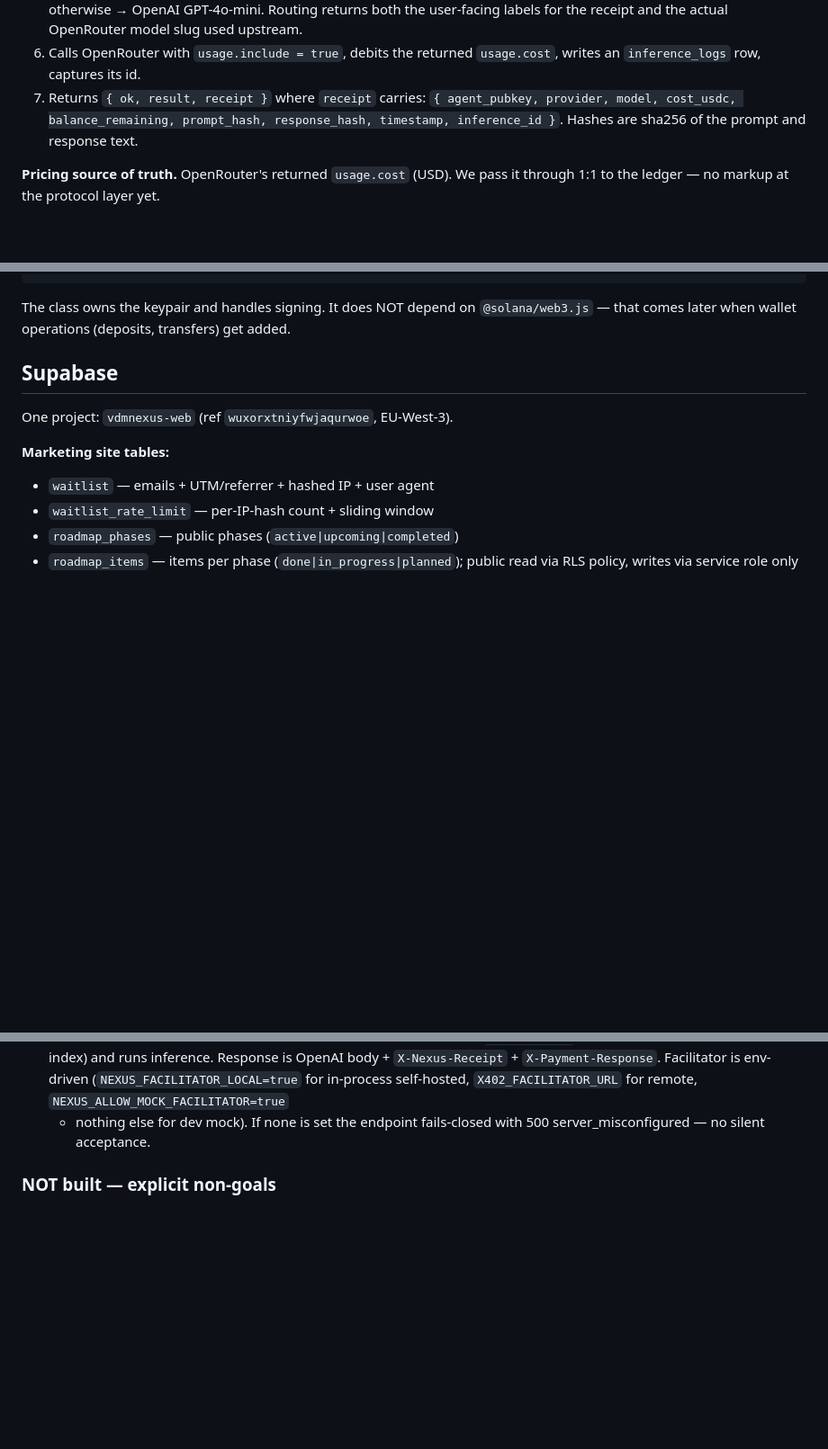
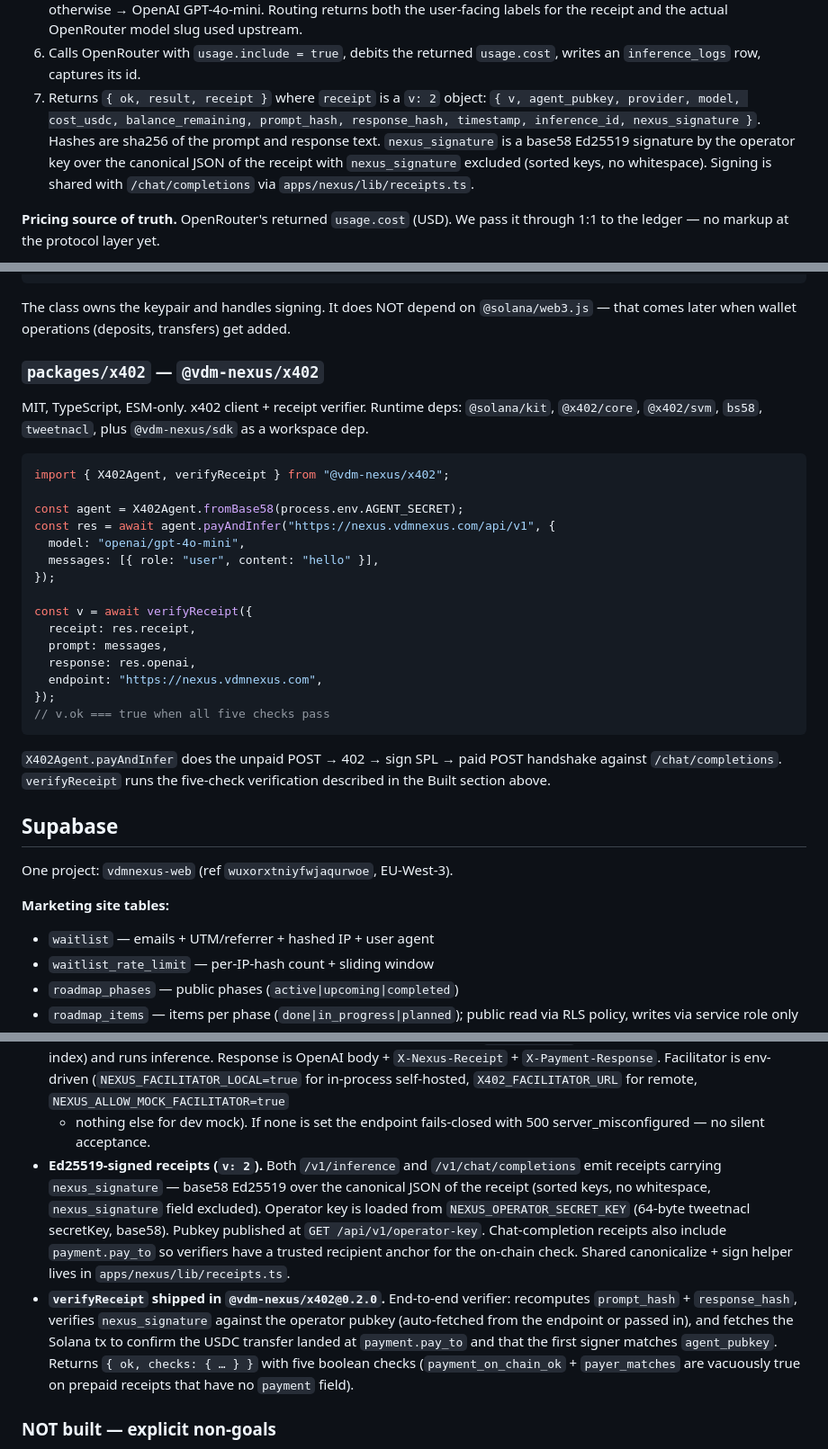
Before and after one commit to vdmnexus/vdmnexus, a Markdown page: CLAUDE.md, 3 parts joined by grey strips. Shown at 90% size. Drawn GitHub-style; blank space fills up the shorter version.

Commit message:
Docs: update CLAUDE.md for signed receipts + verifier
- /api/v1/operator-key listed in the endpoints section
- /v1/inference receipt shape updated to v=2 with nexus_signature
- NEXUS_OPERATOR_SECRET_KEY added to the apps/nexus env block
- Built section now covers Ed25519-signed receipts and the bundled
  verifyReceipt in @vdm-nexus/x402@0.2.0
- New packages/x402 section describing the runtime deps + usage

Co-Authored-By: Claude Opus 4.7 (1M context) <noreply@anthropic.com>

````diff
--- a/CLAUDE.md
+++ b/CLAUDE.md
@@ -140,10 +144,14 @@ of `fast | reasoning | general`; `timestamp` is unix ms. The server:
    actual OpenRouter model slug used upstream.
 6. Calls OpenRouter with `usage.include = true`, debits the returned
    `usage.cost`, writes an `inference_logs` row, captures its id.
-7. Returns `{ ok, result, receipt }` where `receipt` carries:
-   `{ agent_pubkey, provider, model, cost_usdc, balance_remaining,
-   prompt_hash, response_hash, timestamp, inference_id }`. Hashes are
-   sha256 of the prompt and response text.
+7. Returns `{ ok, result, receipt }` where `receipt` is a `v: 2`
+   object: `{ v, agent_pubkey, provider, model, cost_usdc,
+   balance_remaining, prompt_hash, response_hash, timestamp,
+   inference_id, nexus_signature }`. Hashes are sha256 of the prompt
+   and response text. `nexus_signature` is a base58 Ed25519 signature
+   by the operator key over the canonical JSON of the receipt with
+   `nexus_signature` excluded (sorted keys, no whitespace). Signing is
+   shared with `/chat/completions` via `apps/nexus/lib/receipts.ts`.
 
 **Pricing source of truth.** OpenRouter's returned `usage.cost` (USD). We
 pass it through 1:1 to the ledger — no markup at the protocol layer yet.
@@ -175,6 +183,34 @@ const reply = await agent.inference("https://nexus.vdmnexus.com/api/v1", {
 The class owns the keypair and handles signing. It does NOT depend on
 `@solana/web3.js` — that comes later when wallet operations (deposits,
 transfers) get added.
+
+### `packages/x402` — `@vdm-nexus/x402`
+
+MIT, TypeScript, ESM-only. x402 client + receipt verifier. Runtime deps:
+`@solana/kit`, `@x402/core`, `@x402/svm`, `bs58`, `tweetnacl`, plus
+`@vdm-nexus/sdk` as a workspace dep.
+
+```ts
+import { X402Agent, verifyReceipt } from "@vdm-nexus/x402";
+
+const agent = X402Agent.fromBase58(process.env.AGENT_SECRET);
+const res = await agent.payAndInfer("https://nexus.vdmnexus.com/api/v1", {
+  model: "openai/gpt-4o-mini",
+  messages: [{ role: "user", content: "hello" }],
+});
+
+const v = await verifyReceipt({
+  receipt: res.receipt,
+  prompt: messages,
+  response: res.openai,
+  endpoint: "https://nexus.vdmnexus.com",
+});
+// v.ok === true when all five checks pass
+```
+
+`X402Agent.payAndInfer` does the unpaid POST → 402 → sign SPL → paid
+POST handshake against `/chat/completions`. `verifyReceipt` runs the
+five-check verification described in the Built section above.
 
 ## Supabase
 
@@ -287,6 +328,23 @@ DEMO_SEED_USDC=1.00
   `X402_FACILITATOR_URL` for remote, `NEXUS_ALLOW_MOCK_FACILITATOR=true`
   + nothing else for dev mock). If none is set the endpoint fails-closed
   with 500 server_misconfigured — no silent acceptance.
+- **Ed25519-signed receipts (`v: 2`).** Both `/v1/inference` and
+  `/v1/chat/completions` emit receipts carrying `nexus_signature` —
+  base58 Ed25519 over the canonical JSON of the receipt (sorted keys,
+  no whitespace, `nexus_signature` field excluded). Operator key is
+  loaded from `NEXUS_OPERATOR_SECRET_KEY` (64-byte tweetnacl
+  secretKey, base58). Pubkey published at `GET /api/v1/operator-key`.
+  Chat-completion receipts also include `payment.pay_to` so verifiers
+  have a trusted recipient anchor for the on-chain check.
+  Shared canonicalize + sign helper lives in `apps/nexus/lib/receipts.ts`.
+- **`verifyReceipt` shipped in `@vdm-nexus/x402@0.2.0`.** End-to-end
+  verifier: recomputes `prompt_hash` + `response_hash`, verifies
+  `nexus_signature` against the operator pubkey (auto-fetched from
+  the endpoint or passed in), and fetches the Solana tx to confirm
+  the USDC transfer landed at `payment.pay_to` and that the first
+  signer matches `agent_pubkey`. Returns `{ ok, checks: { … } }` with
+  five boolean checks (`payment_on_chain_ok` + `payer_matches` are
+  vacuously true on prepaid receipts that have no `payment` field).
 
 ### NOT built — explicit non-goals
 
````
Also changed, not shown: other parts of CLAUDE.md (+9 -0 lines).
